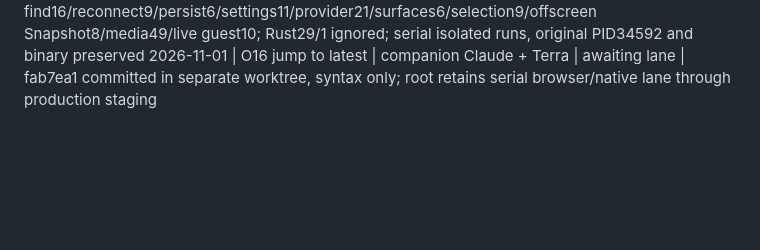
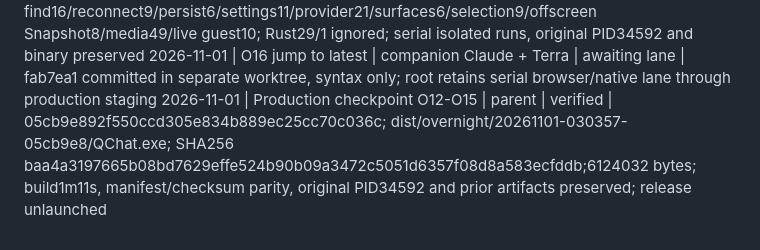
Before and after one commit to Steez-47/qchat, a Markdown page: .agents/LEDGER.md, the part around the change. Rendered like a GitHub page; blank space fills up the shorter version.

```diff
--- a/.agents/LEDGER.md
+++ b/.agents/LEDGER.md
@@ -134,3 +134,4 @@
 2026-11-01 | O14/O15 repaired integration | companion Claude + root | done | ccacd4b integrated; companion19 UI suites and five tab repeats PASS; root tab27/rename33 plus native reading6/navigation13 PASS on final stack; focus screenshot inspected
 2026-11-01 | Final native checkpoint | parent | pass | find16/reconnect9/persist6/settings11/provider21/surfaces6/selection9/offscreen Snapshot8/media49/live guest10; Rust29/1 ignored; serial isolated runs, original PID34592 and binary preserved
 2026-11-01 | O16 jump to latest | companion Claude + Terra | awaiting lane | fab7ea1 committed in separate worktree, syntax only; root retains serial browser/native lane through production staging
+2026-11-01 | Production checkpoint O12-O15 | parent | verified | 05cb9e892f550ccd305e834b889ec25cc70c036c; dist/overnight/20261101-030357-05cb9e8/QChat.exe; SHA256 baa4a3197665b08bd7629effe524b90b09a3472c5051d6357f08d8a583ecfddb;6124032 bytes; build1m11s, manifest/checksum parity, original PID34592 and prior artifacts preserved; release unlaunched
```
Also changed, not shown: .agents/PLAN.md (+2 -0 lines).
